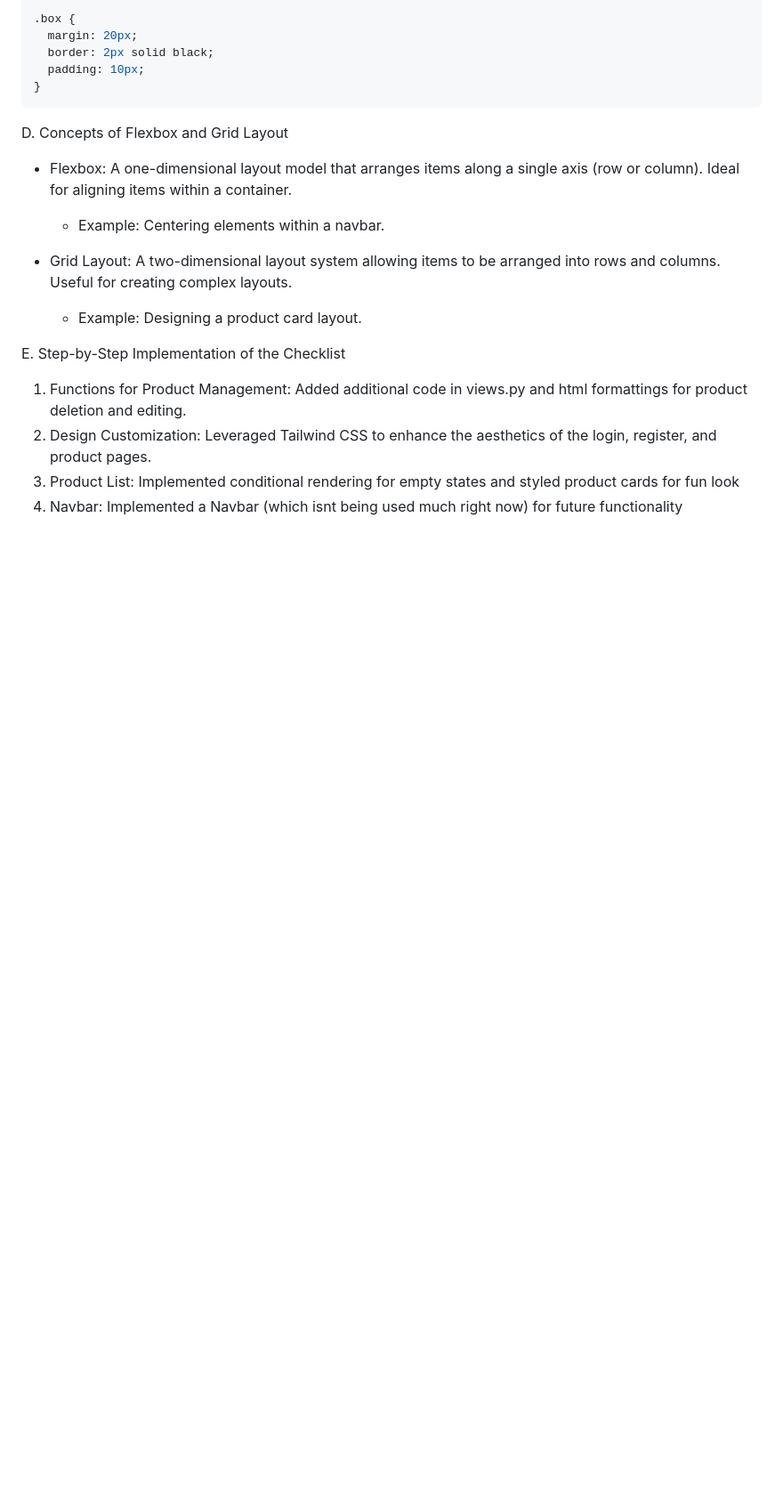
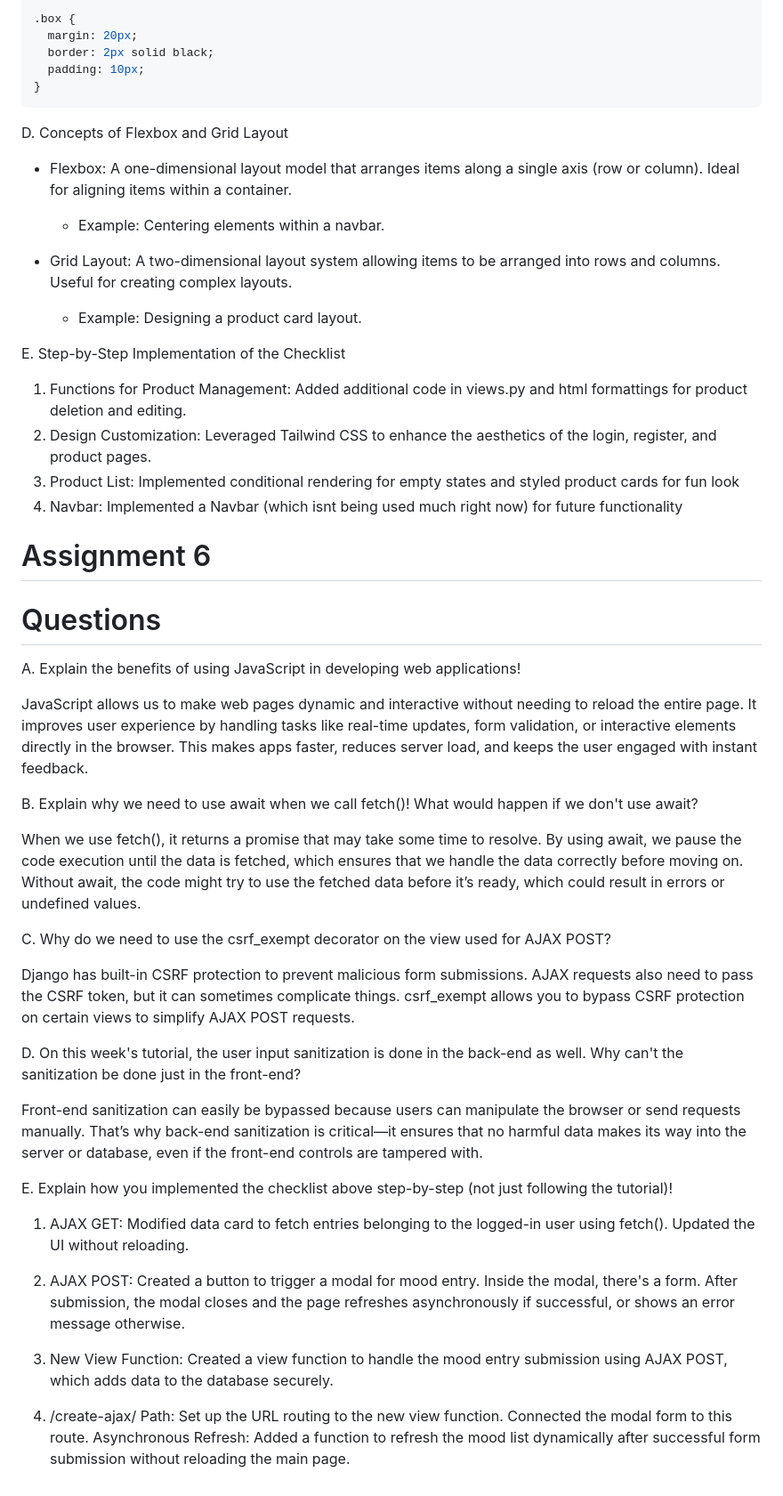
Before and after one commit to caqqmarina/E-commerce-application, a Markdown page: README.md, the part around the change. Shown: that part at 89% size. GitHub-like rendering; blank space fills up the shorter version.

Commit message:
updated assignment 6 readme

```diff
--- a/README.md
+++ b/README.md
@@ -182,3 +182,34 @@ Example:
 2. Design Customization: Leveraged Tailwind CSS to enhance the aesthetics of the login, register, and product pages.
 3. Product List: Implemented conditional rendering for empty states and styled product cards for fun look
 4. Navbar: Implemented a Navbar (which isnt being used much right now) for future functionality
+
+# Assignment 6
+
+# Questions
+
+ A. Explain the benefits of using JavaScript in developing web applications!
+
+JavaScript allows us to make web pages dynamic and interactive without needing to reload the entire page. It improves user experience by handling tasks like real-time updates, form validation, or interactive elements directly in the browser. This makes apps faster, reduces server load, and keeps the user engaged with instant feedback.
+
+ B. Explain why we need to use await when we call fetch()! What would happen if we don't use await?
+
+When we use fetch(), it returns a promise that may take some time to resolve. By using await, we pause the code execution until the data is fetched, which ensures that we handle the data correctly before moving on. Without await, the code might try to use the fetched data before it’s ready, which could result in errors or undefined values.
+
+ C. Why do we need to use the csrf_exempt decorator on the view used for AJAX POST?
+
+Django has built-in CSRF protection to prevent malicious form submissions. AJAX requests also need to pass the CSRF token, but it can sometimes complicate things. csrf_exempt allows you to bypass CSRF protection on certain views to simplify AJAX POST requests.
+
+ D. On this week's tutorial, the user input sanitization is done in the back-end as well. Why can't the sanitization be done just in the front-end?
+
+Front-end sanitization can easily be bypassed because users can manipulate the browser or send requests manually. That’s why back-end sanitization is critical—it ensures that no harmful data makes its way into the server or database, even if the front-end controls are tampered with.
+
+ E. Explain how you implemented the checklist above step-by-step (not just following the tutorial)!
+
+1. AJAX GET: Modified data card to fetch entries belonging to the logged-in user using fetch(). Updated the UI without reloading.
+
+2. AJAX POST: Created a button to trigger a modal for mood entry. Inside the modal, there's a form. After submission, the modal closes and the page refreshes asynchronously if successful, or shows an error message otherwise.
+
+3. New View Function: Created a view function to handle the mood entry submission using AJAX POST, which adds data to the database securely.
+
+4. /create-ajax/ Path: Set up the URL routing to the new view function. Connected the modal form to this route.
+Asynchronous Refresh: Added a function to refresh the mood list dynamically after successful form submission without reloading the main page.
```
